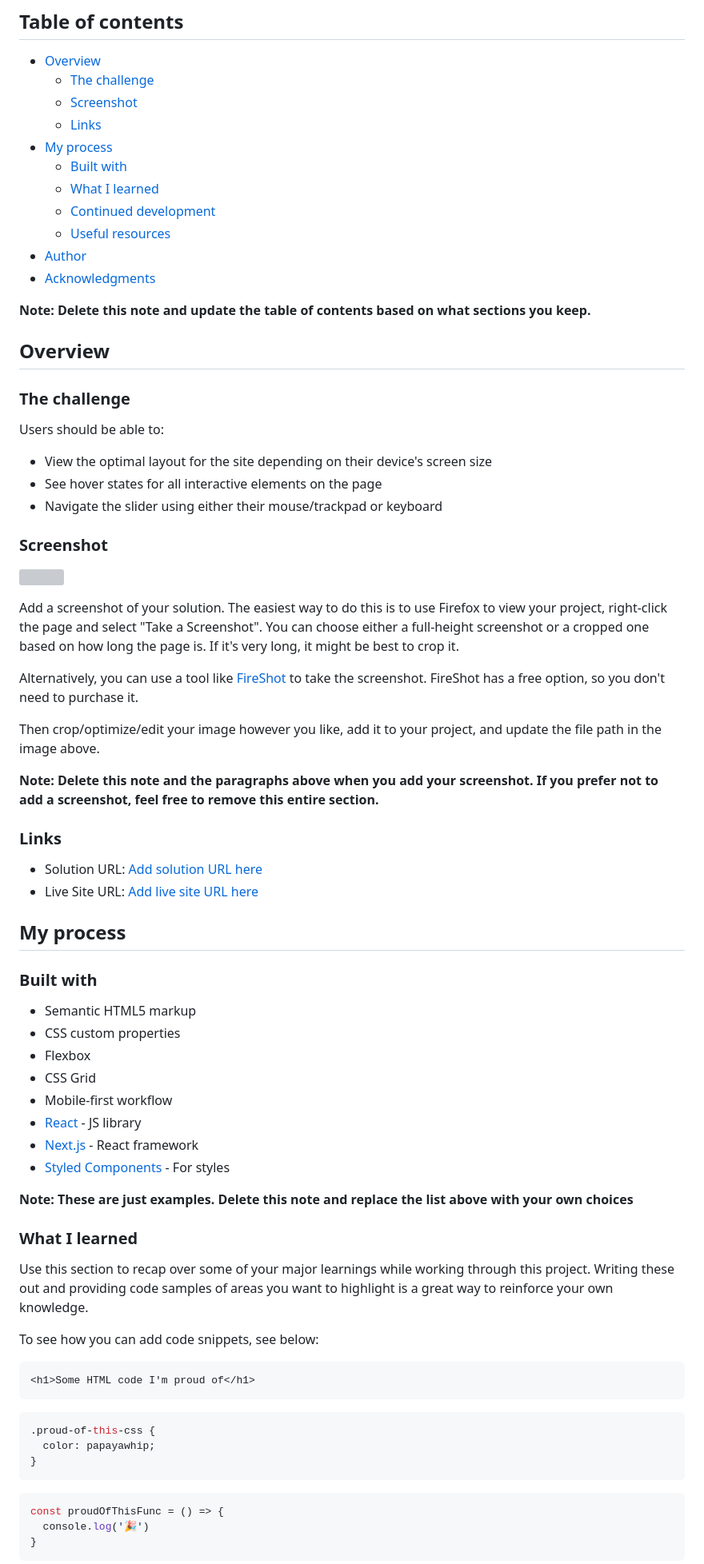
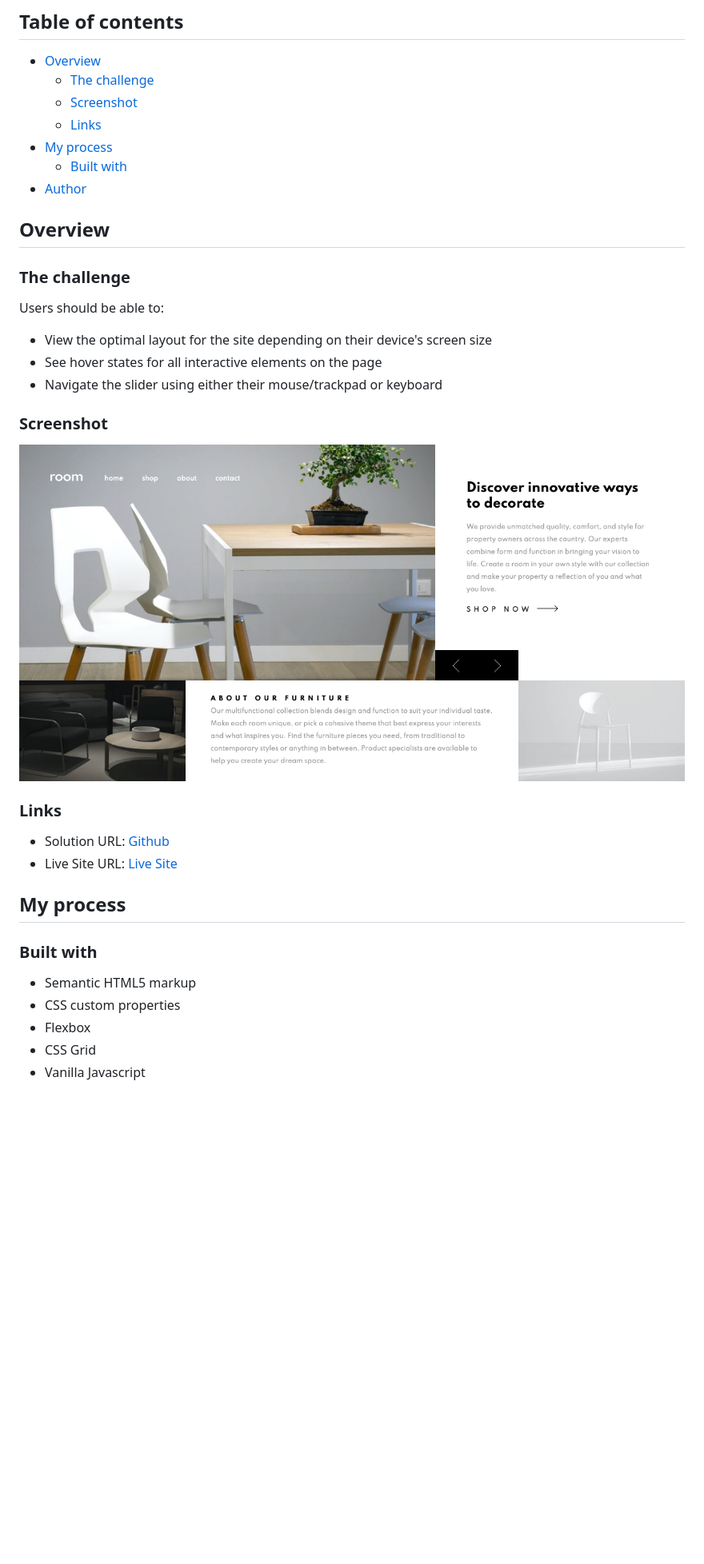
Before and after one commit to flp-pcll/room-homepage, a Markdown page: README.md, the part around the change printed below. Shown: that part at 80% size. Rendered like a GitHub page; pictures changed too: screenshot.png (added); blank space fills up the shorter version; grey boxes are pictures that could not be loaded.

````diff
--- a/README.md
+++ b/README.md
@@ -10,13 +10,8 @@ This is a solution to the [Room homepage challenge on Frontend Mentor](https://w
   - [Links](#links)
 - [My process](#my-process)
   - [Built with](#built-with)
-  - [What I learned](#what-i-learned)
-  - [Continued development](#continued-development)
-  - [Useful resources](#useful-resources)
 - [Author](#author)
-- [Acknowledgments](#acknowledgments)
 
-**Note: Delete this note and update the table of contents based on what sections you keep.**
 
 ## Overview
 
@@ -30,20 +25,12 @@ Users should be able to:
 
 ### Screenshot
 
-![](./screenshot.jpg)
-
-Add a screenshot of your solution. The easiest way to do this is to use Firefox to view your project, right-click the page and select "Take a Screenshot". You can choose either a full-height screenshot or a cropped one based on how long the page is. If it's very long, it might be best to crop it.
-
-Alternatively, you can use a tool like [FireShot](https://getfireshot.com/) to take the screenshot. FireShot has a free option, so you don't need to purchase it.
-
-Then crop/optimize/edit your image however you like, add it to your project, and update the file path in the image above.
-
-**Note: Delete this note and the paragraphs above when you add your screenshot. If you prefer not to add a screenshot, feel free to remove this entire section.**
+![](./screenshot.png)
 
 ### Links
 
-- Solution URL: [Add solution URL here](https://your-solution-url.com)
-- Live Site URL: [Add live site URL here](https://your-live-site-url.com)
+- Solution URL: [Github](https://github.com/flp-pcll/room-homepage)
+- Live Site URL: [Live Site](https://flp-pcll.github.io/room-homepage/)
 
 ## My process
 
@@ -53,30 +40,5 @@ Then crop/optimize/edit your image however you like, add it to your project, and
 - CSS custom properties
 - Flexbox
 - CSS Grid
-- Mobile-first workflow
-- [React](https://reactjs.org/) - JS library
-- [Next.js](https://nextjs.org/) - React framework
-- [Styled Components](https://styled-components.com/) - For styles
+- Vanilla Javascript
 
-**Note: These are just examples. Delete this note and replace the list above with your own choices**
-
-### What I learned
-
-Use this section to recap over some of your major learnings while working through this project. Writing these out and providing code samples of areas you want to highlight is a great way to reinforce your own knowledge.
-
-To see how you can add code snippets, see below:
-
-```html
-<h1>Some HTML code I'm proud of</h1>
-```
-```css
-.proud-of-this-css {
-  color: papayawhip;
-}
-```
-```js
-const proudOfThisFunc = () => {
-  console.log('🎉')
-}
-```
-
````
Also changed, not shown: other parts of README.md (+2 -27 lines), 1 other file.
